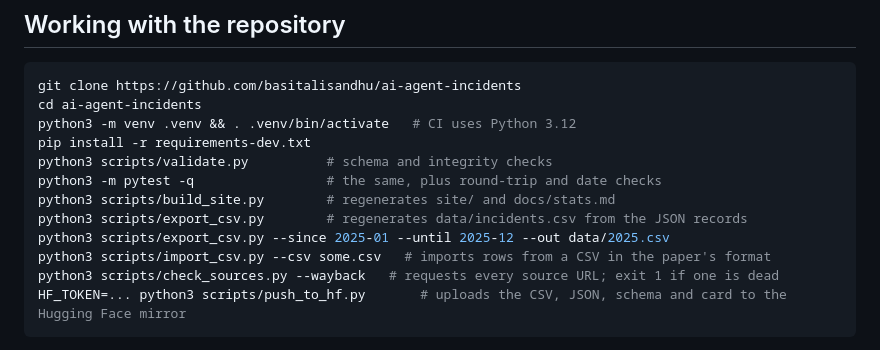
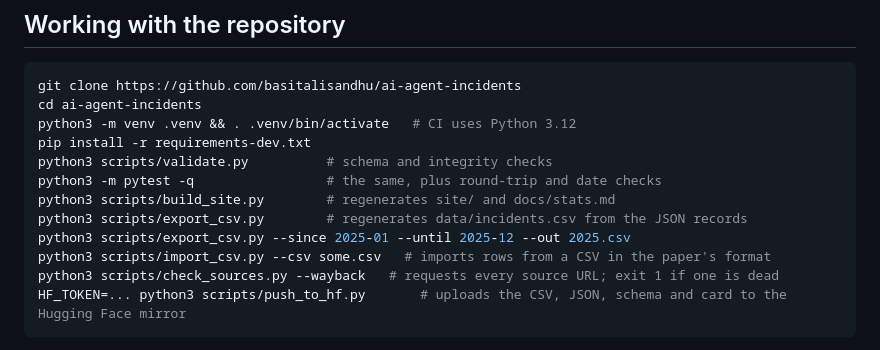
Before and after one commit to basitalisandhu/ai-agent-incidents, a Markdown page: README.md, the part around the change. GitHub-like rendering.

Commit message:
Keep example CSV output outside published dataset directory

```diff
--- a/README.md
+++ b/README.md
@@ -218,7 +218,7 @@ python3 scripts/validate.py          # schema and integrity checks
 python3 -m pytest -q                 # the same, plus round-trip and date checks
 python3 scripts/build_site.py        # regenerates site/ and docs/stats.md
 python3 scripts/export_csv.py        # regenerates data/incidents.csv from the JSON records
-python3 scripts/export_csv.py --since 2025-01 --until 2025-12 --out data/2025.csv
+python3 scripts/export_csv.py --since 2025-01 --until 2025-12 --out 2025.csv
 python3 scripts/import_csv.py --csv some.csv   # imports rows from a CSV in the paper's format
 python3 scripts/check_sources.py --wayback   # requests every source URL; exit 1 if one is dead
 HF_TOKEN=... python3 scripts/push_to_hf.py       # uploads the CSV, JSON, schema and card to the Hugging Face mirror
```
